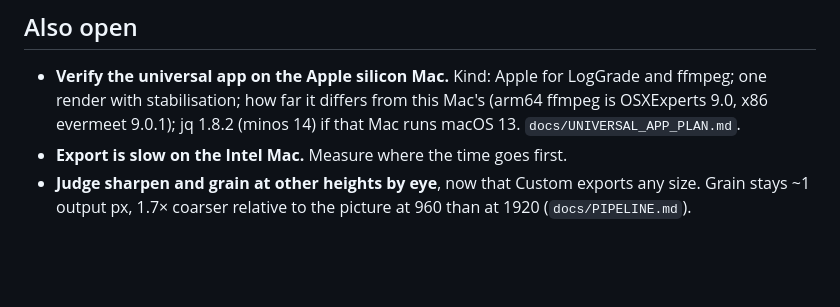
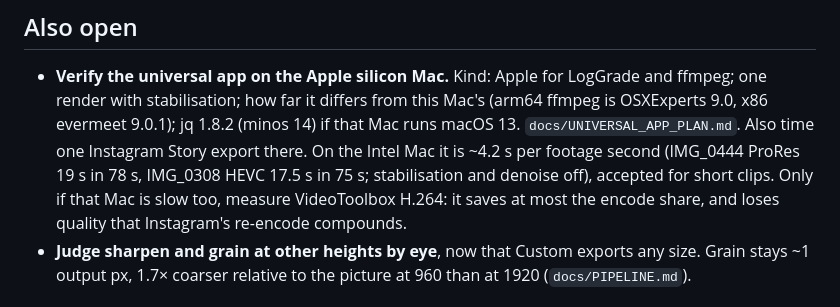
Before and after one commit to moritzsalla/LogGrade-macOS, a Markdown page: docs/BACKLOG.md, the part around the change. Drawn GitHub-style; blank space fills up the shorter version.

Commit message:
Backlog: export speed accepted (#61)
An Instagram Story export takes ~4.2 s per footage second on the Intel Mac (IMG_0444 ProRes 19 s in 78 s, IMG_0308 HEVC 17.5 s in 75 s). Accepted for short clips; the Apple silicon check now also times one export, and hardware encoding is only worth measuring if that Mac is slow too.

```diff
--- a/docs/BACKLOG.md
+++ b/docs/BACKLOG.md
@@ -46,7 +46,10 @@ to centre, dragged per clip; export warns about clips whose framing was never lo
 - **Verify the universal app on the Apple silicon Mac.** Kind: Apple for LogGrade and ffmpeg; one
   render with stabilisation; how far it differs from this Mac's (arm64 ffmpeg is OSXExperts 9.0,
   x86 evermeet 9.0.1); jq 1.8.2 (minos 14) if that Mac runs macOS 13. `docs/UNIVERSAL_APP_PLAN.md`.
-- **Export is slow on the Intel Mac.** Measure where the time goes first.
+  Also time one Instagram Story export there. On the Intel Mac it is ~4.2 s per footage second
+  (IMG_0444 ProRes 19 s in 78 s, IMG_0308 HEVC 17.5 s in 75 s; stabilisation and denoise off),
+  accepted for short clips. Only if that Mac is slow too, measure VideoToolbox H.264: it saves at
+  most the encode share, and loses quality that Instagram's re-encode compounds.
 - **Judge sharpen and grain at other heights by eye**, now that Custom exports any size. Grain stays
   ~1 output px, 1.7× coarser relative to the picture at 960 than at 1920 (`docs/PIPELINE.md`).
 
```
